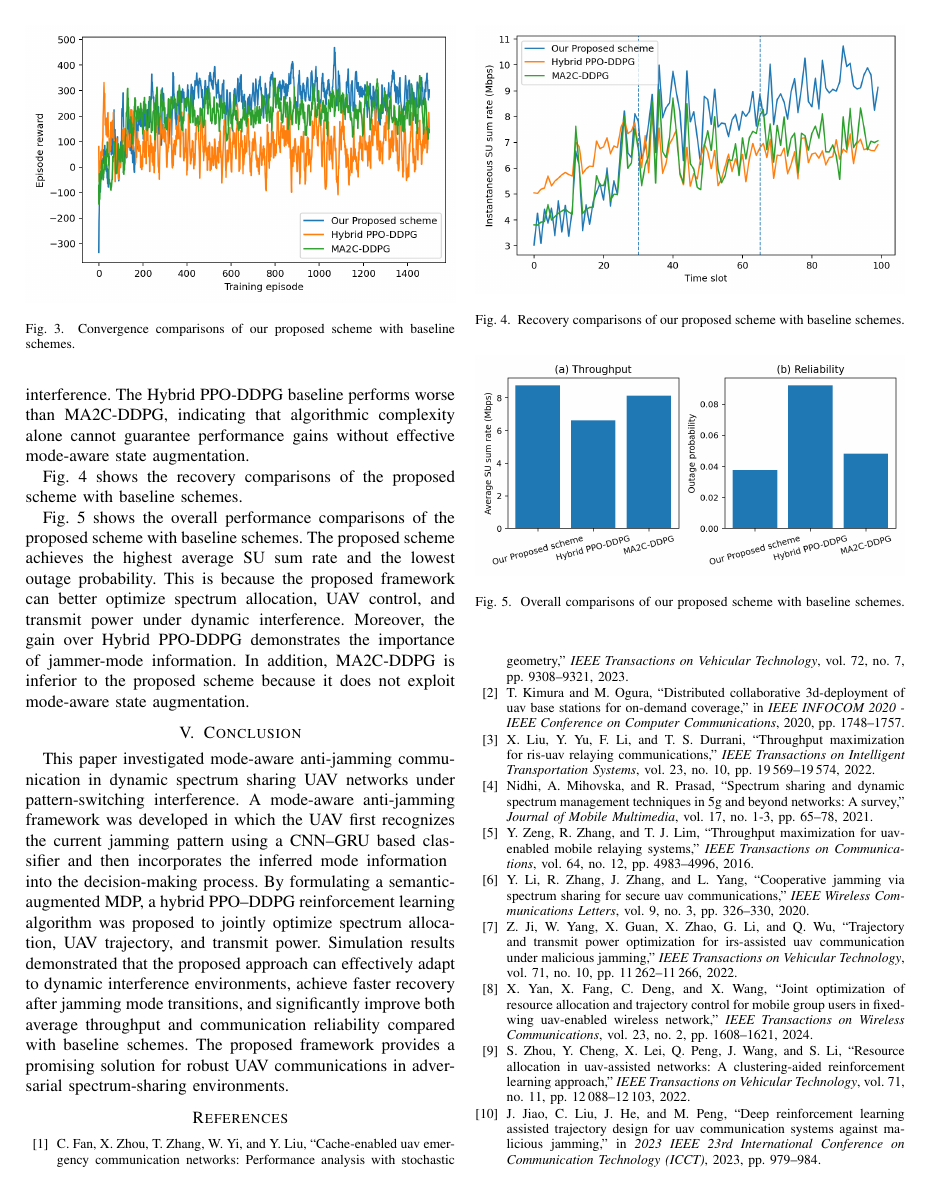
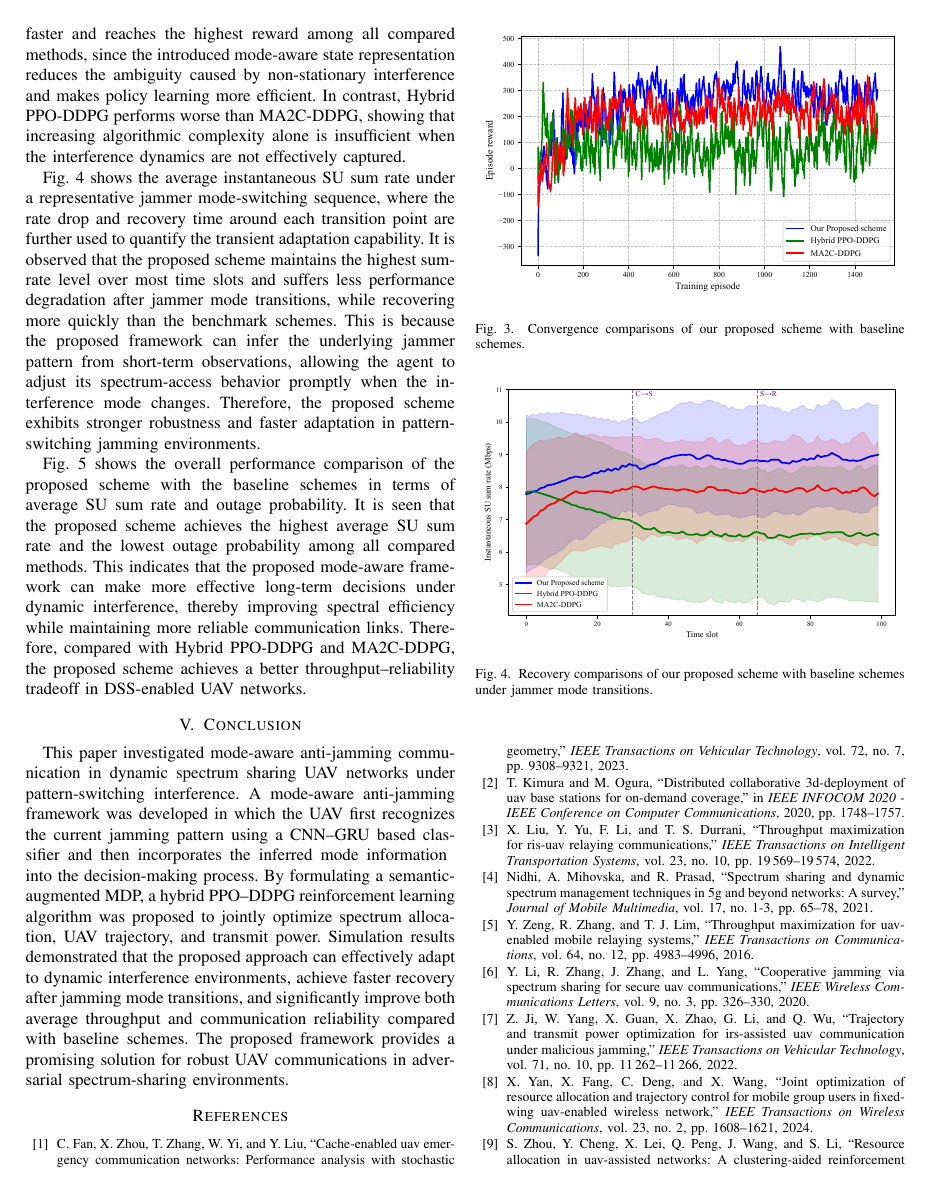
Before and after one commit to noobsjourney/Work1, a LaTeX paper (work1.tex): page 6 of 7. Compiled offline with pdfLaTeX.

Commit message:
3-31 三个实验初步全部补充完整 但是还是需要 修改 后面还需要补一个实验 放在第二个和第三个实验之间

```diff
--- a/work1.tex
+++ b/work1.tex
@@ -468,7 +468,3 @@ Two baseline schemes are introduced for performance comparison.
 \textbf{MA2C-DDPG:} MA2C and DDPG are used for spectrum allocation and trajectory optimization, with the transmit power of the C-UAV fixed at 250 mW.
 \textbf{Hybrid PPO-DDPG:} Hybrid PPO-DDPG framework without the jamming mode recognition module.
 
-As shown in Fig.~\ref{fig:exp1}, the convergence of the proposed scheme is presented with respect to the training episodes. All three schemes exhibit an increasing trend and eventually converge as training proceeds.
-Significant reward fluctuations appear in the early stage due to random exploration and jammer mode switching, while the curves become stable after around 400 episodes.
-The proposed scheme converges faster and achieves the highest reward, because the inferred jammer-mode information enhances the state representation under non-stationary interference.
-The Hybrid PPO-DDPG baseline performs worse than MA2C-DDPG, indicating that algorithmic complexity alone cannot guarantee performance gains without effective mode-aware state augmentation.
@@ -475,12 +475,19 @@ The Hybrid PPO-DDPG baseline performs worse than MA2C-DDPG, indicating that algo
+Moreover, the proposed scheme converges faster and reaches the highest reward among all compared methods,
+since the introduced mode-aware state representation reduces the ambiguity caused by non-stationary interference and makes policy learning more efficient.
+In contrast, Hybrid PPO-DDPG performs worse than MA2C-DDPG, showing that increasing algorithmic complexity alone is insufficient when the interference dynamics are not effectively captured.
 
-Fig.~\ref{fig:exp2} shows the recovery comparisons of the proposed scheme with baseline schemes.
+Fig.~\ref{fig:exp2} shows the average instantaneous SU sum rate under a representative jammer mode-switching sequence,
+where the rate drop and recovery time around each transition point are further used to quantify the transient adaptation capability.
+It is observed that the proposed scheme maintains the highest sum-rate level over most time slots and suffers less performance degradation after jammer mode transitions,
+while recovering more quickly than the benchmark schemes. This is because the proposed framework can infer the underlying jammer pattern from short-term observations,
+allowing the agent to adjust its spectrum-access behavior promptly when the interference mode changes.
+Therefore, the proposed scheme exhibits stronger robustness and faster adaptation in pattern-switching jamming environments.
 
-Fig.~\ref{fig:expx3} shows the overall performance comparisons of the proposed scheme with baseline schemes.
-The proposed scheme achieves the highest average SU sum rate and the lowest outage probability.
-This is because the proposed framework can better optimize spectrum allocation, UAV control, and transmit power under dynamic interference.
-Moreover, the gain over Hybrid PPO-DDPG demonstrates the importance of jammer-mode information.
-In addition, MA2C-DDPG is inferior to the proposed scheme because it does not exploit mode-aware state augmentation.
-
+Fig.~\ref{fig:exp3} shows the overall performance comparison of the proposed scheme with the baseline schemes in terms of average SU sum rate and outage probability.
+It is seen that the proposed scheme achieves the highest average SU sum rate and the lowest outage probability among all compared methods.
+This indicates that the proposed mode-aware framework can make more effective long-term decisions under dynamic interference,
+thereby improving spectral efficiency while maintaining more reliable communication links. Therefore, compared with Hybrid PPO-DDPG and MA2C-DDPG,
+the proposed scheme achieves a better throughput--reliability tradeoff in DSS-enabled UAV networks.
 
 \section{Conclusion}
 This paper investigated mode-aware anti-jamming communication in dynamic spectrum sharing UAV networks
@@ -489,14 +496,14 @@ A mode-aware anti-jamming framework was developed in which the UAV first recogni
 using a CNN–GRU based classifier and then incorporates the inferred mode information
 \begin{figure}[t]
   \centering
-  \includegraphics[width=\columnwidth]{exp/exp1_convergence.png}
+  \includegraphics[width=\columnwidth]{exp/exp1_convergence.pdf}
   \caption{Convergence comparisons of our proposed scheme with baseline schemes.}
   \label{fig:exp1}
 \end{figure}
 \begin{figure}[t]
   \centering
-  \includegraphics[width=\columnwidth]{exp/exp2_recovery.png}
-  \caption{Recovery comparisons of our proposed scheme with baseline schemes.}
+  \includegraphics[width=\columnwidth]{exp/exp2_recovery.pdf}
+  \caption{Recovery comparisons of our proposed scheme with baseline schemes under jammer mode transitions.}
   \label{fig:exp2}
 \end{figure}
 into the decision-making process. By formulating a semantic-augmented MDP,
@@ -508,9 +515,9 @@ and significantly improve both average throughput and communication reliability
 The proposed framework provides a
 \begin{figure}[t]
   \centering
-  \includegraphics[width=\columnwidth]{exp/exp3_overall.png}
-  \caption{Overall comparisons of our proposed scheme with baseline schemes.}
-  \label{fig:expx3}
+  \includegraphics[width=\columnwidth]{exp/exp3_overall.pdf}
+  \caption{Overall throughput and reliability comparisons of our proposed scheme with baseline schemes.}
+  \label{fig:exp3}
 \end{figure}
 promising solution for robust UAV communications
 in adversarial spectrum-sharing environments.
```
Also changed, not shown: exp/exp1_convergence.pdf (added), exp/exp1_convergence.png (deleted), exp/exp2_recovery.pdf (added), exp/exp2_recovery.png (deleted), exp/exp3_overall.pdf (added), exp/exp3_overall.png (deleted), work1.pdf, work1.tex (4 more changed lines), 5 other files.
